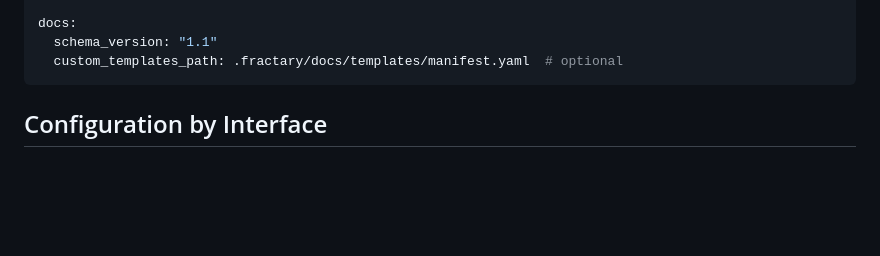
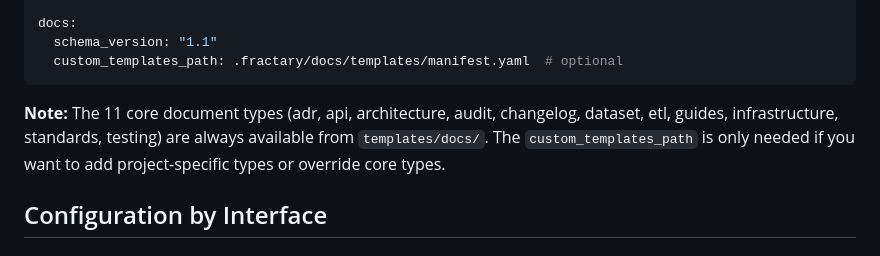
Before and after one commit to fractary/core, a Markdown page: docs/guides/configuration.md, the part around the change. Rendered like a GitHub page; blank space fills up the shorter version.

````diff
--- a/docs/guides/configuration.md
+++ b/docs/guides/configuration.md
@@ -119,6 +119,8 @@ docs:
   schema_version: "1.1"
   custom_templates_path: .fractary/docs/templates/manifest.yaml  # optional
 ```
+
+**Note:** The 11 core document types (adr, api, architecture, audit, changelog, dataset, etl, guides, infrastructure, standards, testing) are always available from `templates/docs/`. The `custom_templates_path` is only needed if you want to add project-specific types or override core types.
 
 ## Configuration by Interface
 
````
Also changed, not shown: docs/plugins/docs.md (+1 -1 lines), 1 other file.
